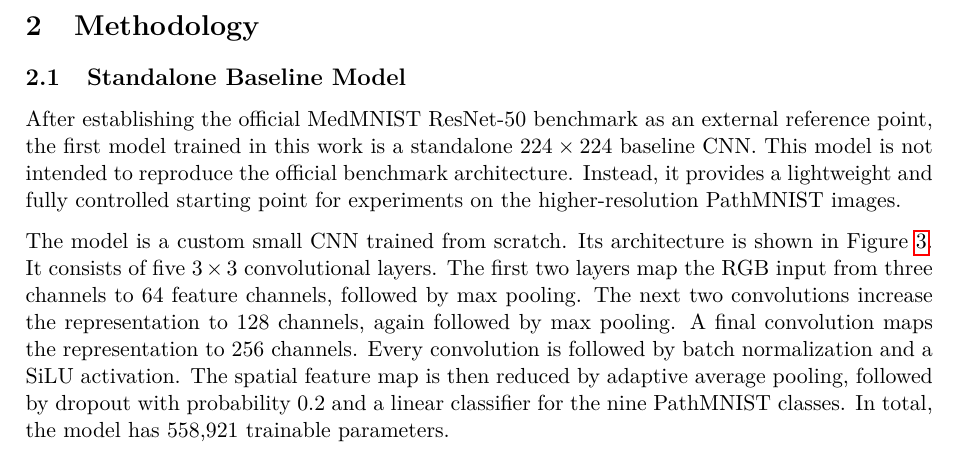
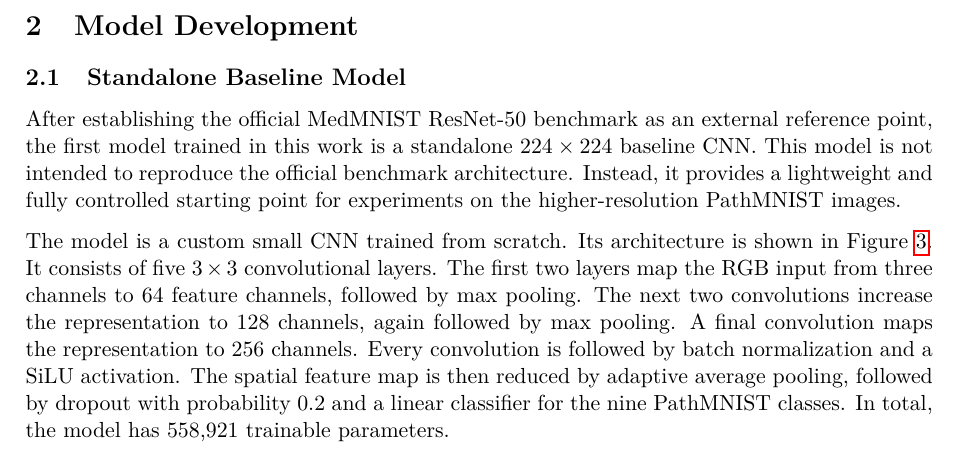
Before and after one commit to nickzerjeski/pathmnist-classification-improvement, a LaTeX paper (report/main.tex, which reads report/sections/model_development.tex): part of page 5 of 9, cut at the place of the change. Compiled offline with pdfLaTeX.

Commit message:
renamed methodology section

```diff
--- a/report/sections/methodology.tex
+++ b/report/sections/model_development.tex
@@ -1,4 +1,4 @@
-\section{Methodology}
+\section{Model Development}
 
 \subsection{Standalone Baseline Model}
 After establishing the official MedMNIST ResNet-50 benchmark as an external
```
Also changed, not shown: report/main.tex (+1 -1 lines).
